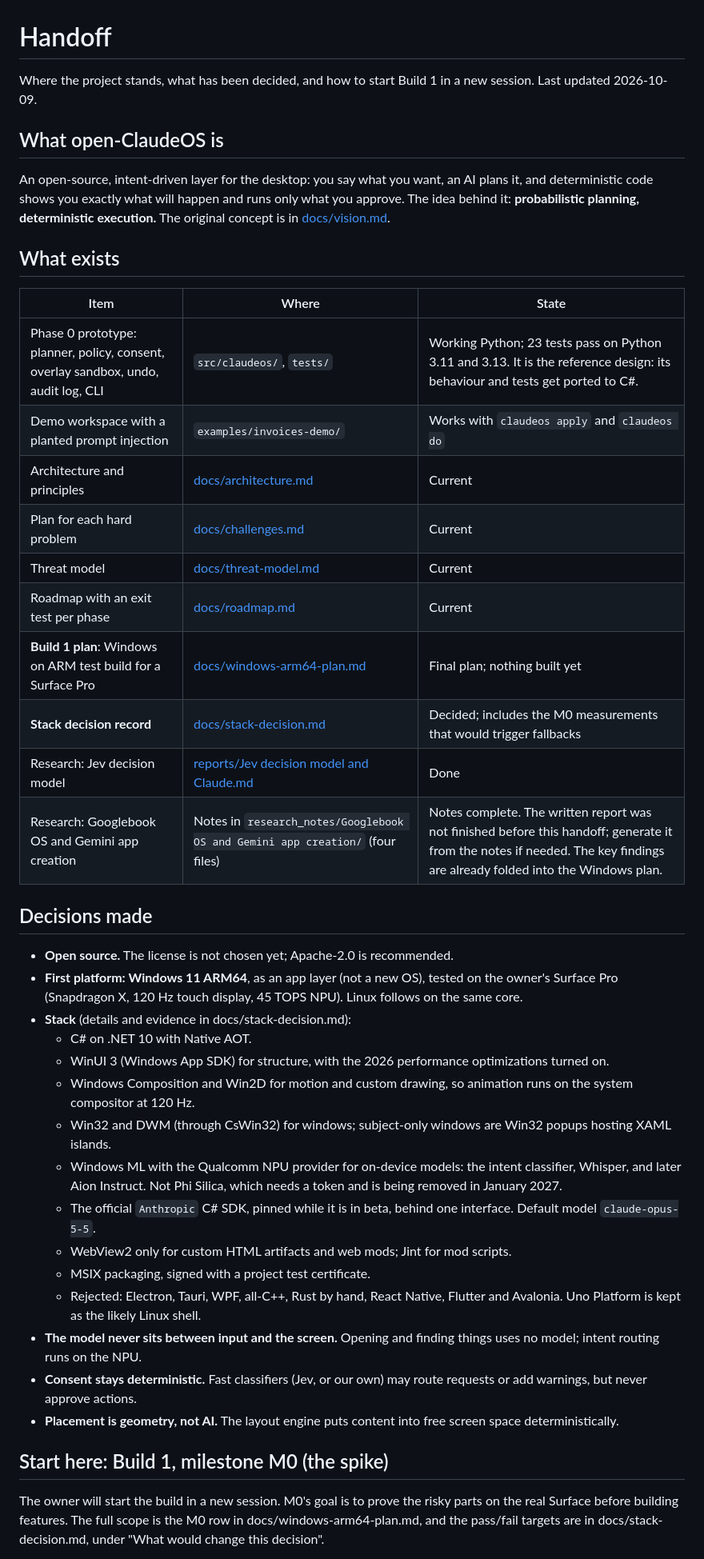
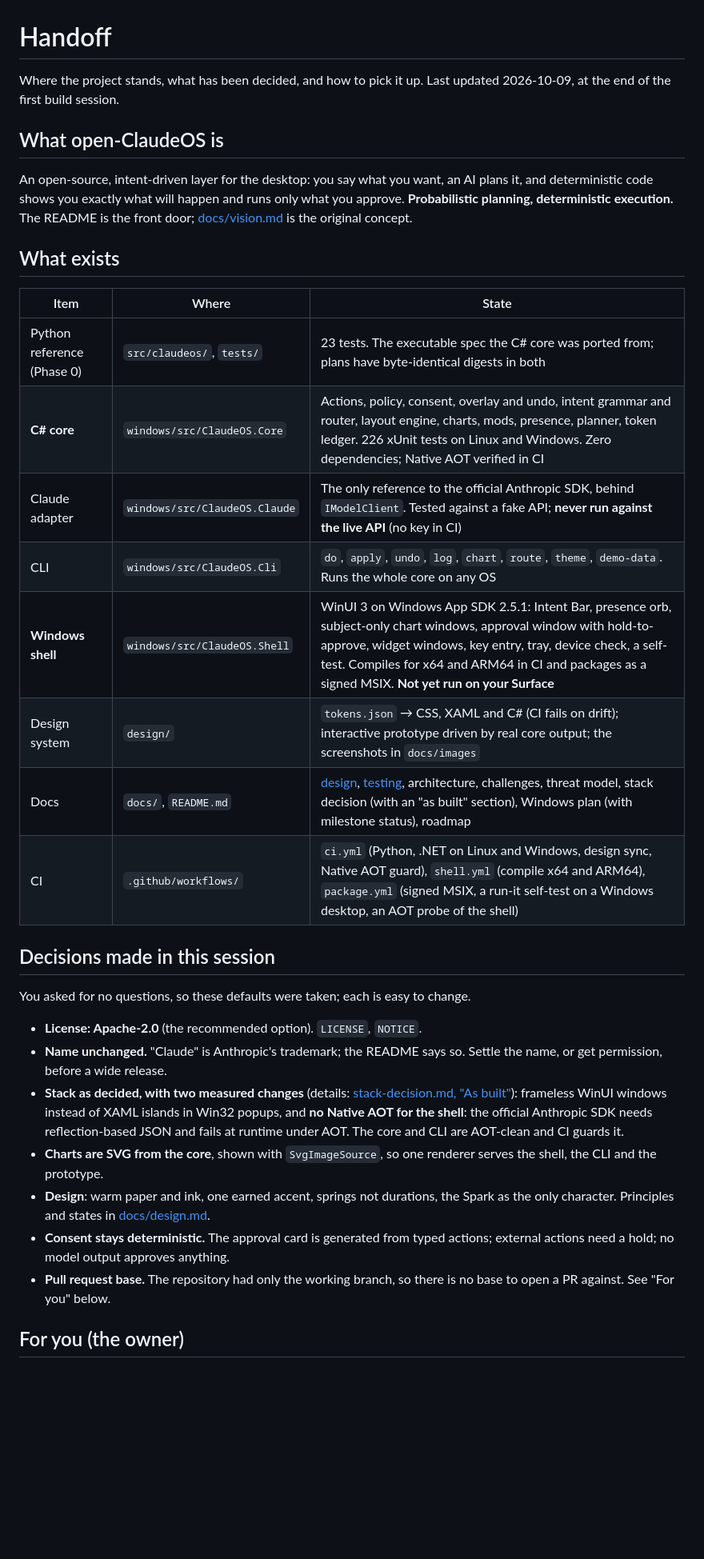
Before and after one commit to DimeDataCloud/open-ClaudeOS, a Markdown page: HANDOFF.md, the part around one of its changes. Shown at 80% size. Rendered like a GitHub page; blank space fills up the shorter version.

Commit message:
Handoff rewrite
Co-Authored-By: Claude Sonnet 5.5 <noreply@anthropic.com>
Claude-Session: https://claude.ai/code/session_01AhdwKGNL11VSgw2nGMaDKB

```diff
--- a/HANDOFF.md
+++ b/HANDOFF.md
@@ -1,66 +1,48 @@
 # Handoff
 
-Where the project stands, what has been decided, and how to start Build 1 in
-a new session. Last updated 2026-10-09.
+Where the project stands, what has been decided, and how to pick it up. Last
+updated 2026-10-09, at the end of the first build session.
 
 ## What open-ClaudeOS is
 
 An open-source, intent-driven layer for the desktop: you say what you want, an
-AI plans it, and deterministic code shows you exactly what will happen and
-runs only what you approve. The idea behind it: **probabilistic planning,
-deterministic execution.** The original concept is in
-[docs/vision.md](docs/vision.md).
+AI plans it, and deterministic code shows you exactly what will happen and runs
+only what you approve. **Probabilistic planning, deterministic execution.** The
+README is the front door; [docs/vision.md](docs/vision.md) is the original
+concept.
 
 ## What exists
 
 | Item | Where | State |
 |---|---|---|
-| Phase 0 prototype: planner, policy, consent, overlay sandbox, undo, audit log, CLI | `src/claudeos/`, `tests/` | Working Python; 23 tests pass on Python 3.11 and 3.13. It is the reference design: its behaviour and tests get ported to C#. |
-| Demo workspace with a planted prompt injection | `examples/invoices-demo/` | Works with `claudeos apply` and `claudeos do` |
-| Architecture and principles | [docs/architecture.md](docs/architecture.md) | Current |
-| Plan for each hard problem | [docs/challenges.md](docs/challenges.md) | Current |
-| Threat model | [docs/threat-model.md](docs/threat-model.md) | Current |
-| Roadmap with an exit test per phase | [docs/roadmap.md](docs/roadmap.md) | Current |
-| **Build 1 plan**: Windows on ARM test build for a Surface Pro | [docs/windows-arm64-plan.md](docs/windows-arm64-plan.md) | Final plan; nothing built yet |
-| **Stack decision record** | [docs/stack-decision.md](docs/stack-decision.md) | Decided; includes the M0 measurements that would trigger fallbacks |
-| Research: Jev decision model | [reports/Jev decision model and Claude.md](reports/Jev%20decision%20model%20and%20Claude.md) | Done |
-| Research: Googlebook OS and Gemini app creation | Notes in `research_notes/Googlebook OS and Gemini app creation/` (four files) | Notes complete. The written report was not finished before this handoff; generate it from the notes if needed. The key findings are already folded into the Windows plan. |
+| Python reference (Phase 0) | `src/claudeos/`, `tests/` | 23 tests. The executable spec the C# core was ported from; plans have byte-identical digests in both |
+| **C# core** | `windows/src/ClaudeOS.Core` | Actions, policy, consent, overlay and undo, intent grammar and router, layout engine, charts, mods, presence, planner, token ledger. 226 xUnit tests on Linux and Windows. Zero dependencies; Native AOT verified in CI |
+| Claude adapter | `windows/src/ClaudeOS.Claude` | The only reference to the official Anthropic SDK, behind `IModelClient`. Tested against a fake API; **never run against the live API** (no key in CI) |
+| CLI | `windows/src/ClaudeOS.Cli` | `do`, `apply`, `undo`, `log`, `chart`, `route`, `theme`, `demo-data`. Runs the whole core on any OS |
+| **Windows shell** | `windows/src/ClaudeOS.Shell` | WinUI 3 on Windows App SDK 2.5.1: Intent Bar, presence orb, subject-only chart windows, approval window with hold-to-approve, widget windows, key entry, tray, device check, a self-test. Compiles for x64 and ARM64 in CI and packages as a signed MSIX. **Not yet run on your Surface** |
+| Design system | `design/` | `tokens.json` → CSS, XAML and C# (CI fails on drift); interactive prototype driven by real core output; the screenshots in `docs/images` |
+| Docs | `docs/`, `README.md` | [design](docs/design.md), [testing](docs/testing.md), architecture, challenges, threat model, stack decision (with an "as built" section), Windows plan (with milestone status), roadmap |
+| CI | `.github/workflows/` | `ci.yml` (Python, .NET on Linux and Windows, design sync, Native AOT guard), `shell.yml` (compile x64 and ARM64), `package.yml` (signed MSIX, a run-it self-test on a Windows desktop, an AOT probe of the shell) |
 
-## Decisions made
+## Decisions made in this session
 
-- **Open source.** The license is not chosen yet; Apache-2.0 is recommended.
-- **First platform: Windows 11 ARM64**, as an app layer (not a new OS),
-  tested on the owner's Surface Pro (Snapdragon X, 120 Hz touch display, 45
-  TOPS NPU). Linux follows on the same core.
-- **Stack** (details and evidence in docs/stack-decision.md):
-  - C# on .NET 10 with Native AOT.
-  - WinUI 3 (Windows App SDK) for structure, with the 2026 performance
-    optimizations turned on.
-  - Windows Composition and Win2D for motion and custom drawing, so
-    animation runs on the system compositor at 120 Hz.
-  - Win32 and DWM (through CsWin32) for windows; subject-only windows are
-    Win32 popups hosting XAML islands.
-  - Windows ML with the Qualcomm NPU provider for on-device models: the
-    intent classifier, Whisper, and later Aion Instruct. Not Phi Silica,
-    which needs a token and is being removed in January 2027.
-  - The official `Anthropic` C# SDK, pinned while it is in beta, behind one
-    interface. Default model `claude-opus-5-5`.
-  - WebView2 only for custom HTML artifacts and web mods; Jint for mod
-    scripts.
-  - MSIX packaging, signed with a project test certificate.
-  - Rejected: Electron, Tauri, WPF, all-C++, Rust by hand, React Native,
-    Flutter and Avalonia. Uno Platform is kept as the likely Linux shell.
-- **The model never sits between input and the screen.** Opening and finding
-  things uses no model; intent routing runs on the NPU.
-- **Consent stays deterministic.** Fast classifiers (Jev, or our own) may
-  route requests or add warnings, but never approve actions.
-- **Placement is geometry, not AI.** The layout engine puts content into
-  free screen space deterministically.
+You asked for no questions, so these defaults were taken; each is easy to change.
 
-## Start here: Build 1, milestone M0 (the spike)
+- **License: Apache-2.0** (the recommended option). `LICENSE`, `NOTICE`.
+- **Name unchanged.** "Claude" is Anthropic's trademark; the README says so. Settle
+  the name, or get permission, before a wide release.
+- **Stack as decided, with two measured changes** (details: [stack-decision.md, "As built"](docs/stack-decision.md#as-built-2026-10-09)):
+  frameless WinUI windows instead of XAML islands in Win32 popups, and **no Native
+  AOT for the shell**: the official Anthropic SDK needs reflection-based JSON and
+  fails at runtime under AOT. The core and CLI are AOT-clean and CI guards it.
+- **Charts are SVG from the core**, shown with `SvgImageSource`, so one renderer serves the
+  shell, the CLI and the prototype.
+- **Design**: warm paper and ink, one earned accent, springs not durations, the
+  Spark as the only character. Principles and states in [docs/design.md](docs/design.md).
+- **Consent stays deterministic.** The approval card is generated from typed
+  actions; external actions need a hold; no model output approves anything.
+- **Pull request base.** The repository had only the working branch, so there is
+  no base to open a PR against. See "For you" below.
 
-The owner will start the build in a new session. M0's goal is to prove the
-risky parts on the real Surface before building features. The full scope is
-the M0 row in docs/windows-arm64-plan.md, and the pass/fail targets are in
-docs/stack-decision.md, under "What would change this decision".
+## For you (the owner)
 
```
Also changed, not shown: other parts of HANDOFF.md (+55 -82 lines).
